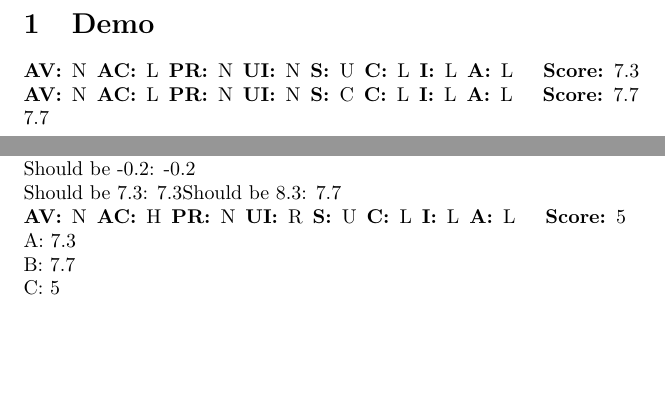
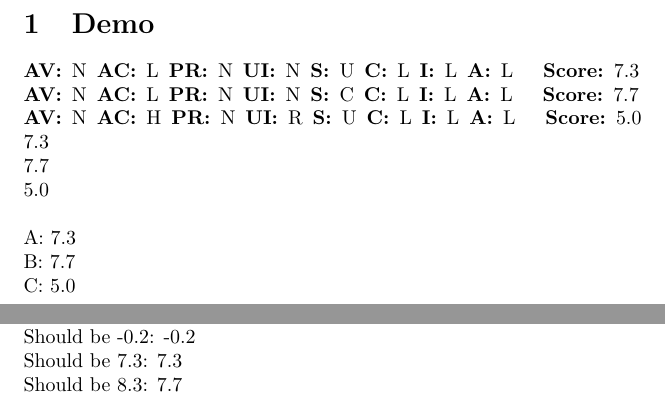
Before and after one commit to AlexanderLill/cvss3tex, a LaTeX document (main.tex, which reads cvss.tex): two parts of pages 1 and 2 of 2, joined at a grey line, cut so that both start at the same text, the shorter picture padded with empty space. Compiled offline with pdfLaTeX.

Commit message:
Fix demo pdf

```diff
--- a/cvss.tex
+++ b/cvss.tex
@@ -89,7 +89,7 @@
         \UINvalue%
     \else\ifnum\pdfstrcmp{#1}{R}=0
         \UIRvalue%
-    \else
+    \else%
         InvalidAttackVector%
     \fi\fi%
 }
@@ -114,7 +114,7 @@
         \CIALvalue%
     \else\ifnum\pdfstrcmp{#1}{N}=0
         \CIANvalue%
-    \else
+    \else%
         InvalidCIA%
     \fi\fi\fi%
 }
@@ -194,7 +194,6 @@
     \getMinimum{\calculateCVSSScopeUnchangedTempSum}{10}%
     \ceil{\getMinimumResult}%
     \FPeval{calculateCVSSScopeUnchangedResult}{ceilResult}%
-    \FPclip\calculateCVSSScopeUnchangedResult\calculateCVSSScopeUnchangedResult%
 }
 
 \newcommand{\calculateCVSSScopeChanged}[2]{%
@@ -205,7 +204,6 @@
     \getMinimum{\calculateCVSSScopeChangedTempSum}{10}%
     \ceil{\getMinimumResult}%
     \FPeval{calculateCVSSScopeChangedResult}{ceilResult}%
-    \FPclip\calculateCVSSScopeChangedResult\calculateCVSSScopeChangedResult%
 }
 
 \newcommand{\getMinimum}[2]{%
@@ -385,7 +383,7 @@
     \ceilResult \\%
     %
     Should be 7.3:
-    \cvssBaseScore{N}{L}{N}{N}{U}{L}{L}{L}%
+    \cvssBaseScore{N}{L}{N}{N}{U}{L}{L}{L} \\%
     %
     Should be 8.3:
     \cvssBaseScore{N}{L}{N}{N}{C}{L}{L}{L}%
--- a/main.tex
+++ b/main.tex
@@ -10,5 +10,4 @@
 
 \cvssBaseScorePretty{N}{L}{N}{N}{U}{L}{L}{L} \\
 \cvssBaseScorePretty{N}{L}{N}{N}{C}{L}{L}{L} \\
-\cvssBaseScore{N}{L}{N}{N}{C}{L}{L}{L}
-\newpage
+\cvssBaseScorePretty{N}{H}{N}{R}{U}{L}{L}{L} \\
@@ -17,7 +18,3 @@
-\cvssTest
-
-
-\cvssBaseScorePretty{N}{H}{N}{R}{U}{L}{L}{L}
 
 
 \noindent
@@ -28,5 +25,9 @@ B: \cvssBaseScore{N}{L}{N}{N}{C}{L}{L}{L}
 
 \noindent
 C: \cvssBaseScore{N}{H}{N}{R}{U}{L}{L}{L}
+\newpage
+
+\section{Test}
+\cvssTest
 
 \end{document}
```
Also changed, not shown: main.tex (4 more changed lines), 1 other file.
